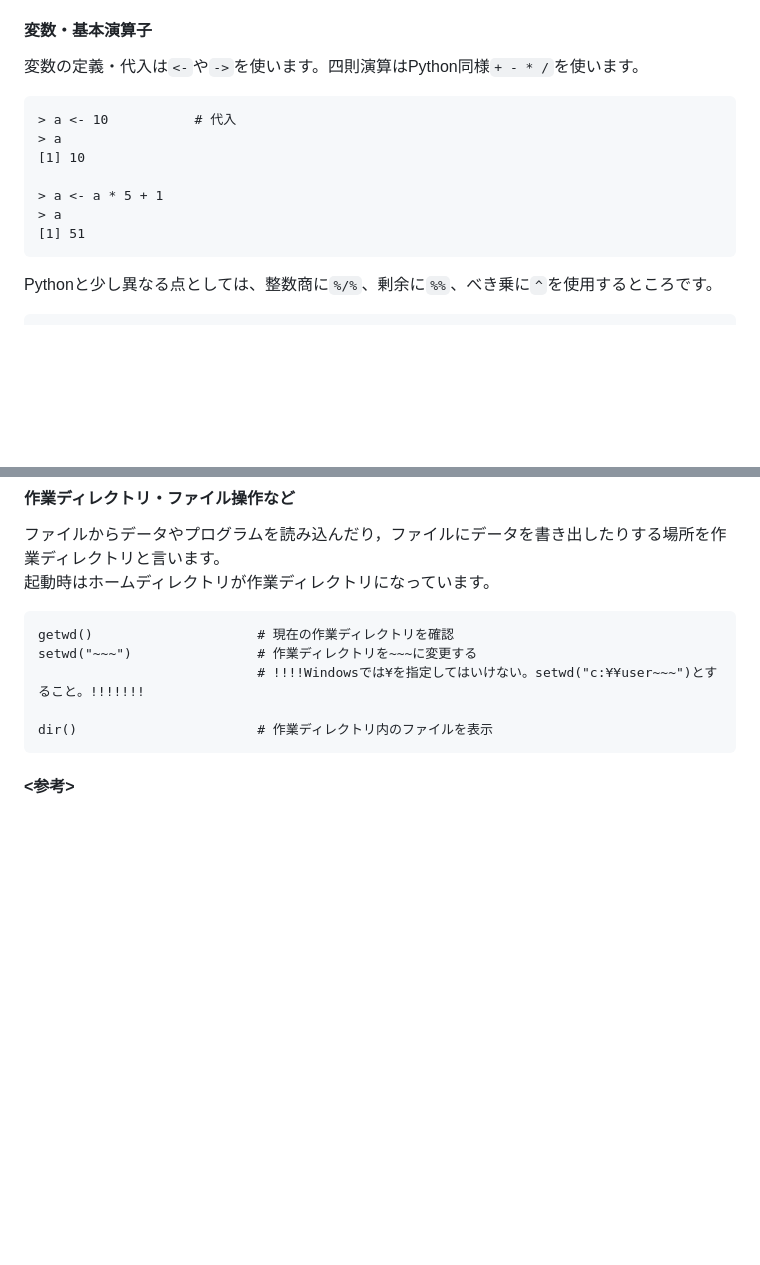
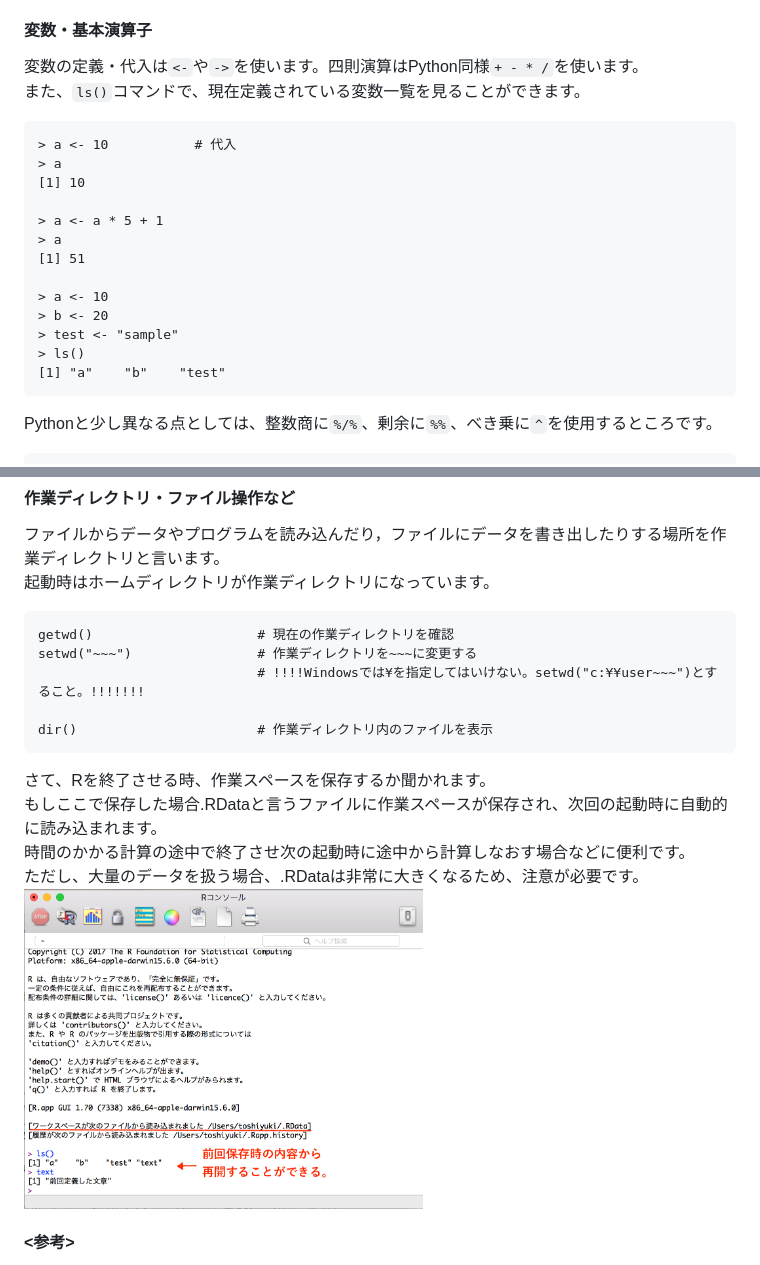
Before and after one commit to CropEvol/lecture, a Markdown page: textbook/09_R_1.md, 2 parts joined by grey strips. GitHub-like rendering; pictures changed too: images/09/R_workspace.png (added); blank space fills up the shorter version.

Commit message:
add workspace part

````diff
--- a/textbook/09_R_1.md
+++ b/textbook/09_R_1.md
@@ -88,7 +88,8 @@ Windowsなら`control + R`、Macなら`command + enter`で実行することが
 それでは以下基本的な書き方を学んでいきますが、Pythonの基礎を学んだ際の内容と似たような内容の繰り返しが多くなるので、<br>
 Pythonとの違いを説明するだけで済ませられるところは簡潔に済ませます。
 #### 変数・基本演算子
-変数の定義・代入は`<-`や`->`を使います。四則演算はPython同様`+ - * /`を使います。
+変数の定義・代入は`<-`や`->`を使います。四則演算はPython同様`+ - * /`を使います。<br>
+また、`ls()`コマンドで、現在定義されている変数一覧を見ることができます。
 ```
 > a <- 10           # 代入
 > a
@@ -97,6 +98,12 @@ Pythonとの違いを説明するだけで済ませられるところは簡潔
 > a <- a * 5 + 1
 > a
 [1] 51
+
+> a <- 10
+> b <- 20
+> test <- "sample"
+> ls()
+[1] "a"    "b"    "test"
 ```
 Pythonと少し異なる点としては、整数商に`%/%`、剰余に`%%`、べき乗に`^`を使用するところです。
 ```
@@ -313,6 +320,11 @@ setwd("~~~")                # 作業ディレクトリを~~~に変更する
 
 dir()                       # 作業ディレクトリ内のファイルを表示
 ```
+さて、Rを終了させる時、作業スペースを保存するか聞かれます。<br>
+もしここで保存した場合.RDataと言うファイルに作業スペースが保存され、次回の起動時に自動的に読み込まれます。<br>
+時間のかかる計算の途中で終了させ次の起動時に途中から計算しなおす場合などに便利です。<br>
+ただし、大量のデータを扱う場合、.RDataは非常に大きくなるため、注意が必要です。
+<img src="../images/09/R_workspace.png" height="320px" alt="unix directory"></div>
 
 #### <参考>
 基本的にfor文などを使うよりもベクトルや行列として計算する方が速いです。<br>
````
